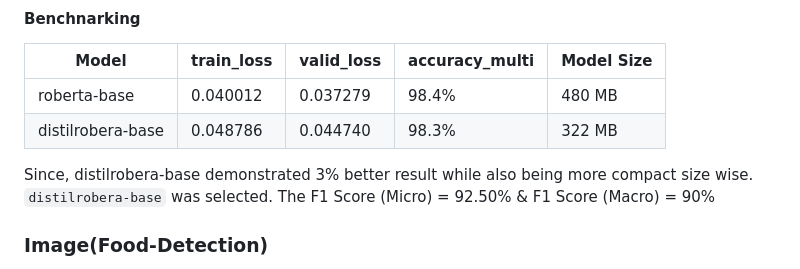
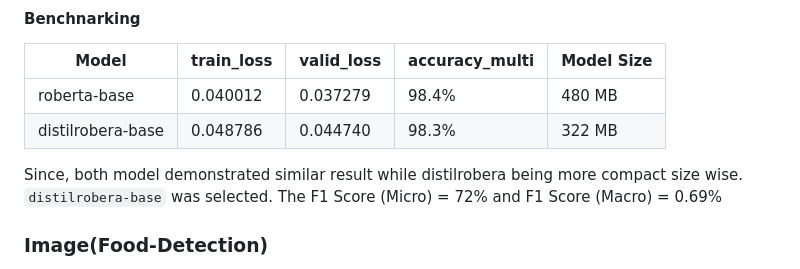
Before and after one commit to SanjidHossain/FoodLens.ai, a Markdown page: README.md, the part around the change. Rendered like a GitHub page.

```diff
--- a/README.md
+++ b/README.md
@@ -60,8 +60,7 @@ For model selection of Food Origin detection Model, a `distilrobera-base` model
 | roberta-base      | 0.040012      | 0.037279          |  98.4%           | 480 MB        |
 | distilrobera-base | 0.048786	    | 0.044740          |  98.3%           | 322 MB        |
 
-Since, distilrobera-base demonstrated 3% better result while also being more compact size wise. `distilrobera-base` was selected. The F1 Score (Micro) = 92.50% &
-F1 Score (Macro) = 90%
+Since, both model demonstrated similar result while distilrobera being more compact size wise. `distilrobera-base` was selected. The F1 Score (Micro) = 72% and F1 Score (Macro) = 0.69%
 
 ### Image(Food-Detection)
 
```
